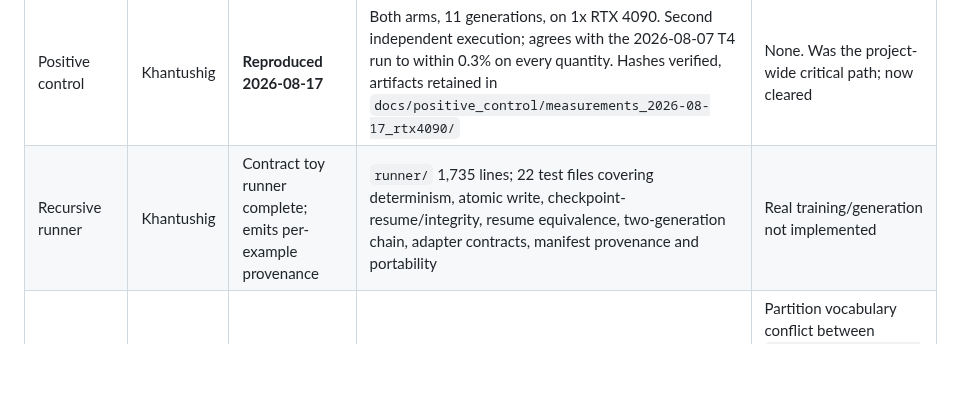
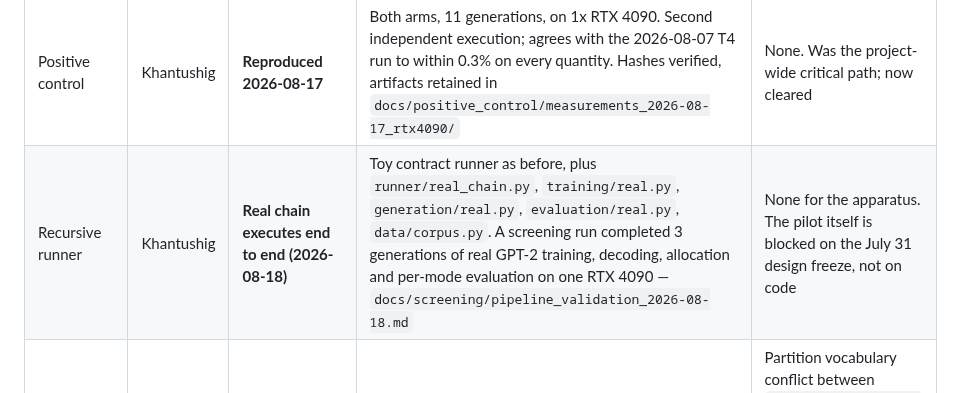
Before and after one commit to guptaneil1/algoverse-summer-26, a Markdown page: docs/STATUS.md, the part around the change. Rendered like a GitHub page; blank space fills up the shorter version.

```diff
--- a/docs/STATUS.md
+++ b/docs/STATUS.md
@@ -36,7 +36,7 @@ F-006 through F-009.
 | Literature and novelty | Ronit | Substantially complete | 31 bib entries; **31 sources** in `sources.yaml`; 23-paper `closest_work.csv` with audit status; 5 written novelty threats + responses | External hostile novelty review not obtained |
 | Paper | Ronit | 5 of 10 sections drafted | Drafted: related work 1,016 / introduction 834 / appendix 731 / problem 557 / limitations 451 words. Stubs: method 61, experiments 72, abstract 58, results 45, conclusion 36 | Method and experiments are the writable gap — neither needs a run. Results and conclusion correctly pend the chains |
 | Positive control | Khantushig | **Reproduced 2026-08-17** | Both arms, 11 generations, on 1x RTX 4090. Second independent execution; agrees with the 2026-08-07 T4 run to within 0.3% on every quantity. Hashes verified, artifacts retained in `docs/positive_control/measurements_2026-08-17_rtx4090/` | None. Was the project-wide critical path; now cleared |
-| Recursive runner | Khantushig | Contract toy runner complete; emits per-example provenance | `runner/` 1,735 lines; 22 test files covering determinism, atomic write, checkpoint-resume/integrity, resume equivalence, two-generation chain, adapter contracts, manifest provenance and portability | Real training/generation not implemented |
+| Recursive runner | Khantushig | **Real chain executes end to end (2026-08-18)** | Toy contract runner as before, plus `runner/real_chain.py`, `training/real.py`, `generation/real.py`, `evaluation/real.py`, `data/corpus.py`. A screening run completed 3 generations of real GPT-2 training, decoding, allocation and per-mode evaluation on one RTX 4090 — `docs/screening/pipeline_validation_2026-08-18.md` | None for the apparatus. The pilot itself is blocked on the July 31 design freeze, not on code |
 | Run manifest provenance | Khantushig | Implemented, not exercised on a real chain | Toy chain certifies `valid` (exit 0, 20 checks); `tests/runner/test_manifest_provenance.py`, `test_validate_toy_chain.py` | Partition vocabulary conflict between `validation/audit.py` and `data/manifest.py` is unreconciled (`FAILURE_LOG.md` F-002) |
 | Data manifests | Neil | Fixture only; domain audit delivered | Toy manifests; `docs/evidence/domain_audit.md` recommends WikiText-103 primary, C4 `realnewslike` fallback | U-002 not decided; `data/manifests/` contains no real manifest |
 | Evaluation | Neil | Two tail candidates implemented, neither frozen | `tail.py` (`tail_retention`, `nll_gap`), `logit_nll.py`, unit tests | U-004 not decided; reliability/independence audit needs real data |
```
Also changed, not shown: DECISIONS.md (+1 -1 lines), docs/screening/pipeline_validation_2026-08-18.md (added, +85 -0 lines).
